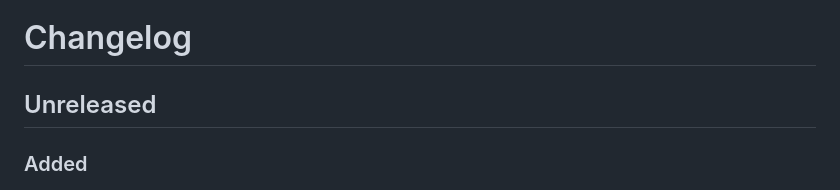
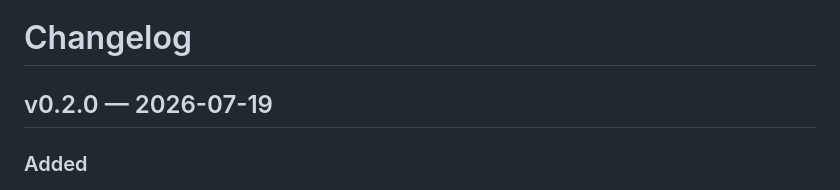
Before and after one commit to huguryildiz/ieee-acm-paper-writing, a Markdown page: CHANGELOG.md, the part around the change. GitHub-like rendering.

Commit message:
Release v0.2.0
Close the Unreleased section and date it 2026-07-19.

```diff
--- a/CHANGELOG.md
+++ b/CHANGELOG.md
@@ -1,6 +1,6 @@
 # Changelog
 
-## Unreleased
+## v0.2.0 — 2026-07-19
 
 ### Added
 
```
